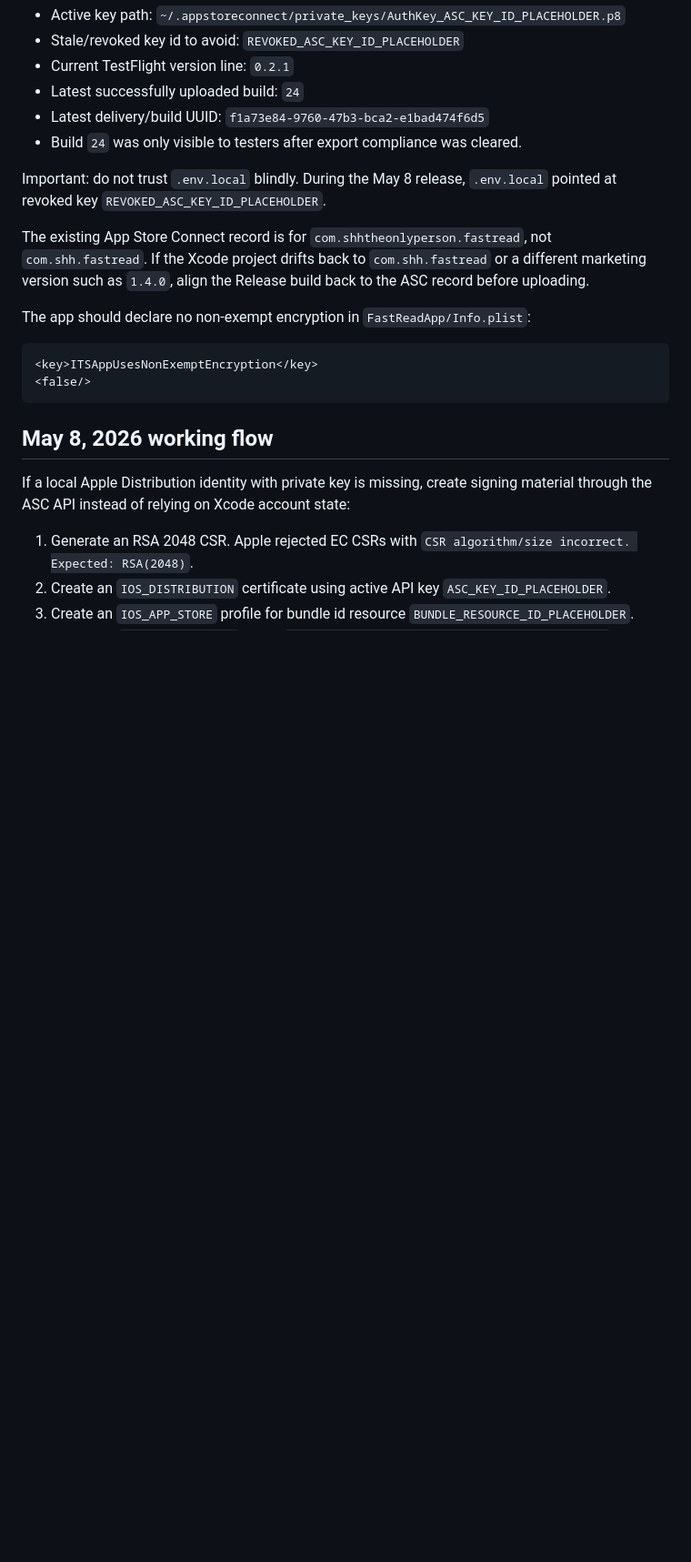
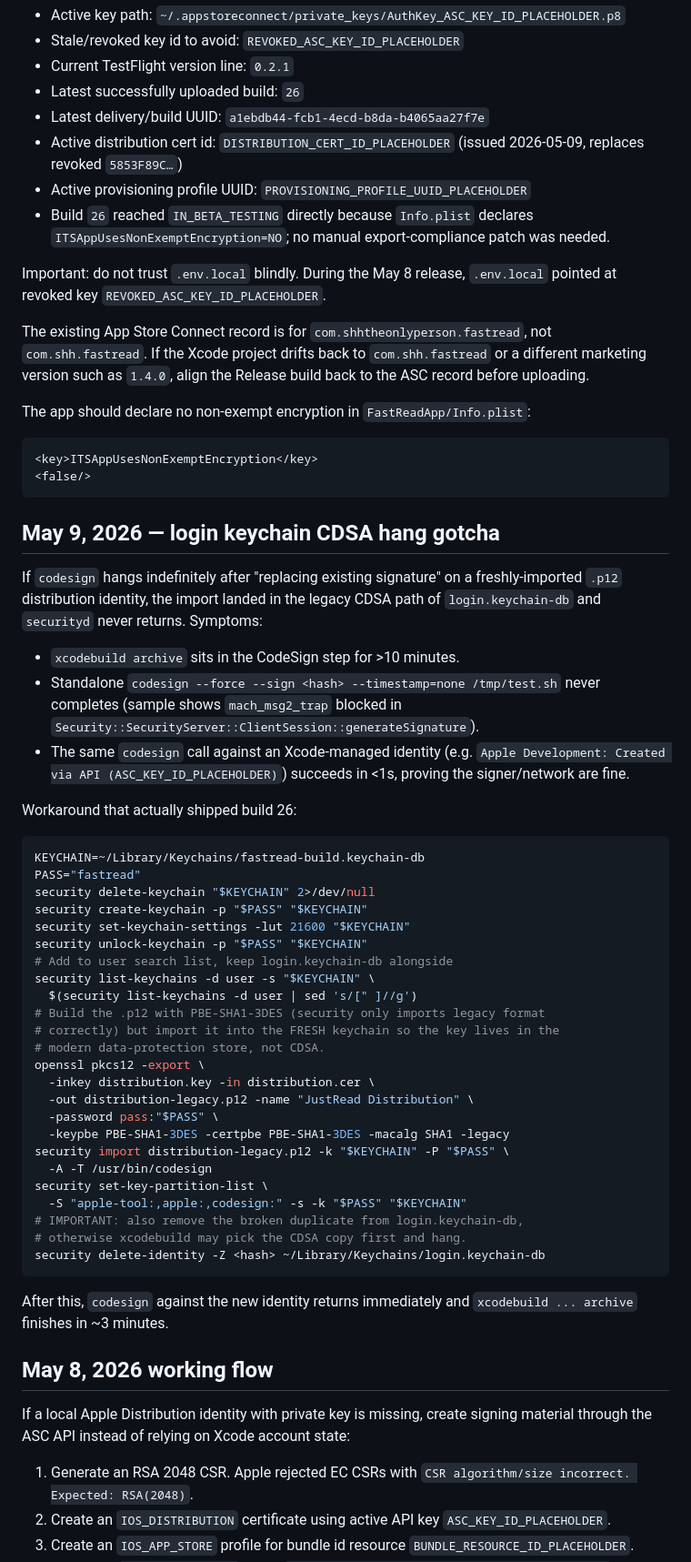
Before and after one commit to shhtheonlyperson/fastread, a Markdown page: docs/TESTFLIGHT.md, the part around the change. Shown at 91% size. Drawn GitHub-style; blank space fills up the shorter version.

Commit message:
docs: capture build 26 release state and CDSA keychain hang workaround
Records: build 26 → IN_BETA_TESTING, new cert id P9AVL3AR2M, profile
632982ad… and the dedicated-keychain workaround that unsticks codesign
when a freshly-imported .p12 lands in the legacy CDSA path of the
login keychain.

Co-Authored-By: Claude Opus 4.7 (1M context) <noreply@anthropic.com>

````diff
--- a/docs/TESTFLIGHT.md
+++ b/docs/TESTFLIGHT.md
@@ -25,9 +25,11 @@ Use this section first. It reflects the successful May 8, 2026 upload and supers
 - Active key path: `~/.appstoreconnect/private_keys/AuthKey_ASC_KEY_ID_PLACEHOLDER.p8`
 - Stale/revoked key id to avoid: `REVOKED_ASC_KEY_ID_PLACEHOLDER`
 - Current TestFlight version line: `0.2.1`
-- Latest successfully uploaded build: `24`
-- Latest delivery/build UUID: `f1a73e84-9760-47b3-bca2-e1bad474f6d5`
-- Build `24` was only visible to testers after export compliance was cleared.
+- Latest successfully uploaded build: `26`
+- Latest delivery/build UUID: `a1ebdb44-fcb1-4ecd-b8da-b4065aa27f7e`
+- Active distribution cert id: `DISTRIBUTION_CERT_ID_PLACEHOLDER` (issued 2026-05-09, replaces revoked `5853F89C…`)
+- Active provisioning profile UUID: `PROVISIONING_PROFILE_UUID_PLACEHOLDER`
+- Build `26` reached `IN_BETA_TESTING` directly because `Info.plist` declares `ITSAppUsesNonExemptEncryption=NO`; no manual export-compliance patch was needed.
 
 Important: do not trust `.env.local` blindly. During the May 8 release, `.env.local` pointed at revoked key `REVOKED_ASC_KEY_ID_PLACEHOLDER`.
 
@@ -39,6 +41,45 @@ The app should declare no non-exempt encryption in `FastReadApp/Info.plist`:
 <key>ITSAppUsesNonExemptEncryption</key>
 <false/>
 ```
+
+## May 9, 2026 — login keychain CDSA hang gotcha
+
+If `codesign` hangs indefinitely after "replacing existing signature" on a freshly-imported `.p12` distribution identity, the import landed in the legacy CDSA path of `login.keychain-db` and `securityd` never returns. Symptoms:
+
+- `xcodebuild archive` sits in the CodeSign step for >10 minutes.
+- Standalone `codesign --force --sign <hash> --timestamp=none /tmp/test.sh` never completes (sample shows `mach_msg2_trap` blocked in `Security::SecurityServer::ClientSession::generateSignature`).
+- The same `codesign` call against an Xcode-managed identity (e.g. `Apple Development: Created via API (ASC_KEY_ID_PLACEHOLDER)`) succeeds in <1s, proving the signer/network are fine.
+
+Workaround that actually shipped build 26:
+
+```bash
+KEYCHAIN=~/Library/Keychains/fastread-build.keychain-db
+PASS="fastread"
+security delete-keychain "$KEYCHAIN" 2>/dev/null
+security create-keychain -p "$PASS" "$KEYCHAIN"
+security set-keychain-settings -lut 21600 "$KEYCHAIN"
+security unlock-keychain -p "$PASS" "$KEYCHAIN"
+# Add to user search list, keep login.keychain-db alongside
+security list-keychains -d user -s "$KEYCHAIN" \
+  $(security list-keychains -d user | sed 's/[" ]//g')
+# Build the .p12 with PBE-SHA1-3DES (security only imports legacy format
+# correctly) but import it into the FRESH keychain so the key lives in the
+# modern data-protection store, not CDSA.
+openssl pkcs12 -export \
+  -inkey distribution.key -in distribution.cer \
+  -out distribution-legacy.p12 -name "JustRead Distribution" \
+  -password pass:"$PASS" \
+  -keypbe PBE-SHA1-3DES -certpbe PBE-SHA1-3DES -macalg SHA1 -legacy
+security import distribution-legacy.p12 -k "$KEYCHAIN" -P "$PASS" \
+  -A -T /usr/bin/codesign
+security set-key-partition-list \
+  -S "apple-tool:,apple:,codesign:" -s -k "$PASS" "$KEYCHAIN"
+# IMPORTANT: also remove the broken duplicate from login.keychain-db,
+# otherwise xcodebuild may pick the CDSA copy first and hang.
+security delete-identity -Z <hash> ~/Library/Keychains/login.keychain-db
+```
+
+After this, `codesign` against the new identity returns immediately and `xcodebuild ... archive` finishes in ~3 minutes.
 
 ## May 8, 2026 working flow
 
````
